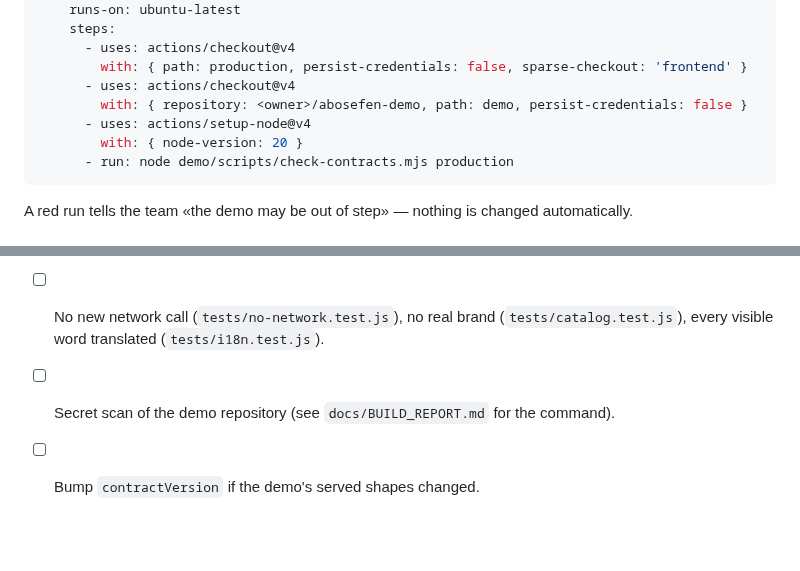
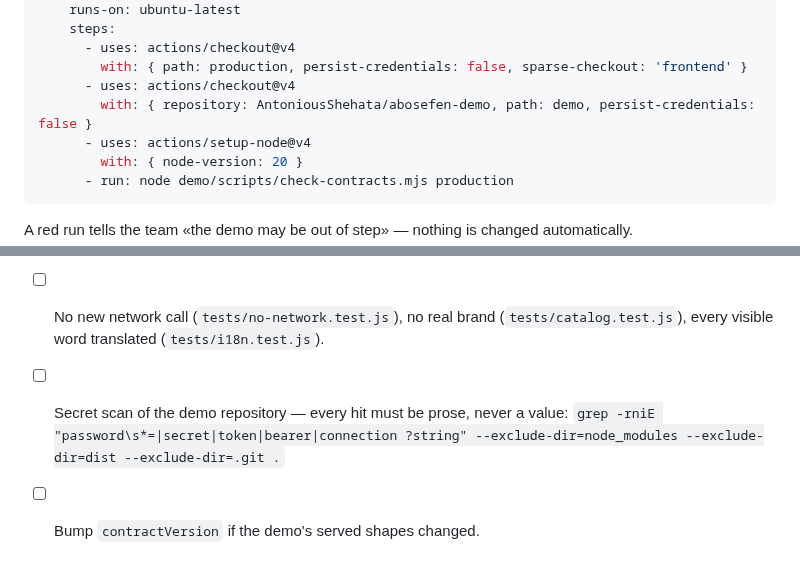
Before and after one commit to AntoniousShehata/abosefen-demo, a Markdown page: docs/SYNC.md, 2 parts joined by grey strips. Rendered like a GitHub page; blank space fills up the shorter version.

```diff
--- a/docs/SYNC.md
+++ b/docs/SYNC.md
@@ -96,7 +96,7 @@ jobs:
       - uses: actions/checkout@v4
         with: { path: production, persist-credentials: false, sparse-checkout: 'frontend' }
       - uses: actions/checkout@v4
-        with: { repository: <owner>/abosefen-demo, path: demo, persist-credentials: false }
+        with: { repository: AntoniousShehata/abosefen-demo, path: demo, persist-credentials: false }
       - uses: actions/setup-node@v4
         with: { node-version: 20 }
       - run: node demo/scripts/check-contracts.mjs production
@@ -171,5 +171,6 @@ npm test && npm run build
 - [ ] `npm test` green, `npm run build` green.
 - [ ] No new network call (`tests/no-network.test.js`), no real brand (`tests/catalog.test.js`), every visible word
       translated (`tests/i18n.test.js`).
-- [ ] Secret scan of the demo repository (see `docs/BUILD_REPORT.md` for the command).
+- [ ] Secret scan of the demo repository — every hit must be prose, never a value:
+      `grep -rniE "password\s*=|secret|token|bearer|connection ?string" --exclude-dir=node_modules --exclude-dir=dist --exclude-dir=.git .`
 - [ ] Bump `contractVersion` if the demo's served shapes changed.
```
Also changed, not shown: README.md (+13 -9 lines), docs/screenshots/bulk-move.png (added), docs/screenshots/home-ar.png (added), docs/screenshots/home.png (added), docs/screenshots/product.png (added).
